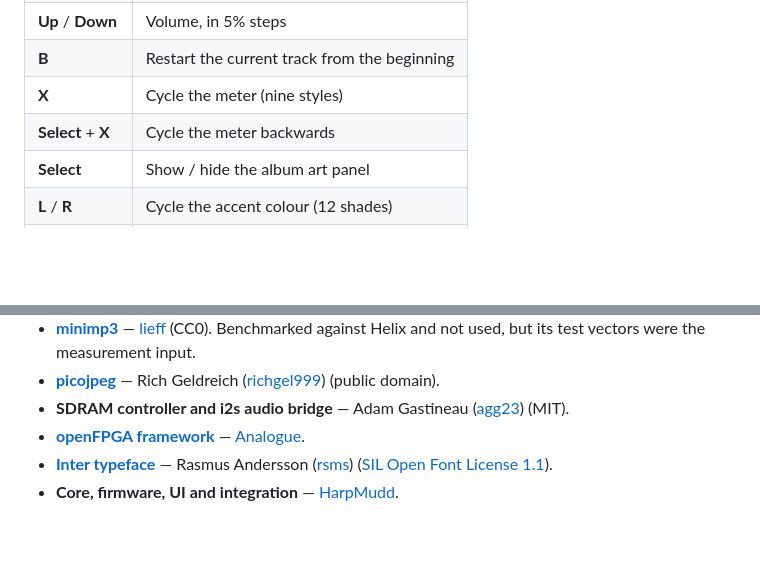
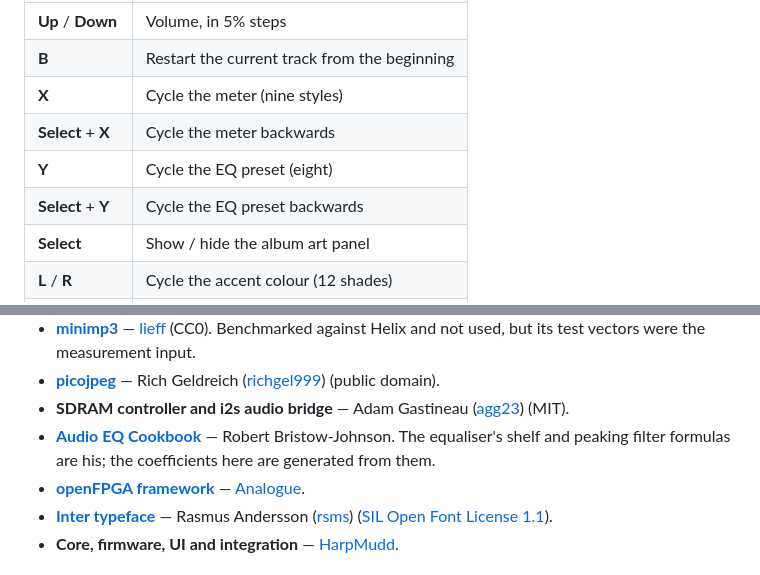
Before and after one commit to harpmudd/HarpMudd.mp3player, a Markdown page: README.md, 2 parts joined by grey strips. GitHub-like rendering; blank space fills up the shorter version.

```diff
--- a/README.md
+++ b/README.md
@@ -48,6 +47,8 @@ playlists at any time.
 | **B** | Restart the current track from the beginning |
 | **X** | Cycle the meter (nine styles) |
 | **Select** + **X** | Cycle the meter backwards |
+| **Y** | Cycle the EQ preset (eight) |
+| **Select** + **Y** | Cycle the EQ preset backwards |
 | **Select** | Show / hide the album art panel |
 | **L** / **R** | Cycle the accent colour (12 shades) |
 | **Select** + **L** | Repeat: off → all → one |
@@ -197,6 +244,9 @@ from the source file's own copyright header.
   ([richgel999](https://github.com/richgel999)) (public domain).
 - **SDRAM controller and i2s audio bridge** — Adam Gastineau
   ([agg23](https://github.com/agg23)) (MIT).
+- **[Audio EQ Cookbook](https://www.w3.org/TR/audio-eq-cookbook/)** — Robert
+  Bristow-Johnson. The equaliser's shelf and peaking filter formulas are his;
+  the coefficients here are generated from them.
 - **[openFPGA framework](https://www.analogue.co/developer)** —
   [Analogue](https://www.analogue.co).
 - **[Inter typeface](https://rsms.me/inter/)** — Rasmus Andersson
```
Also changed, not shown: other parts of README.md (+72 -27 lines).
